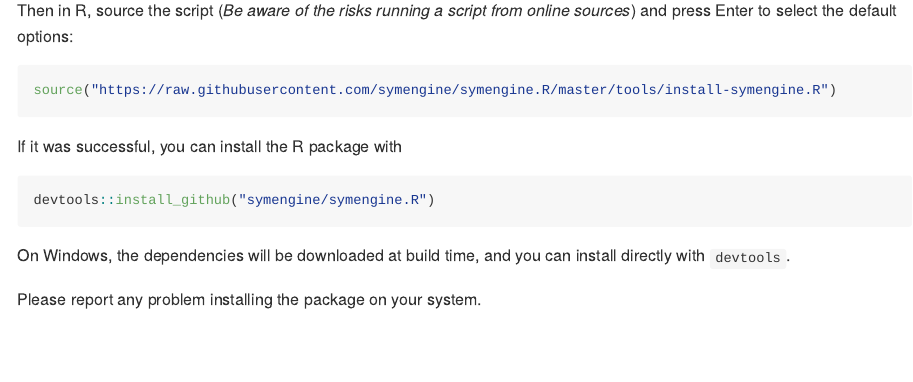
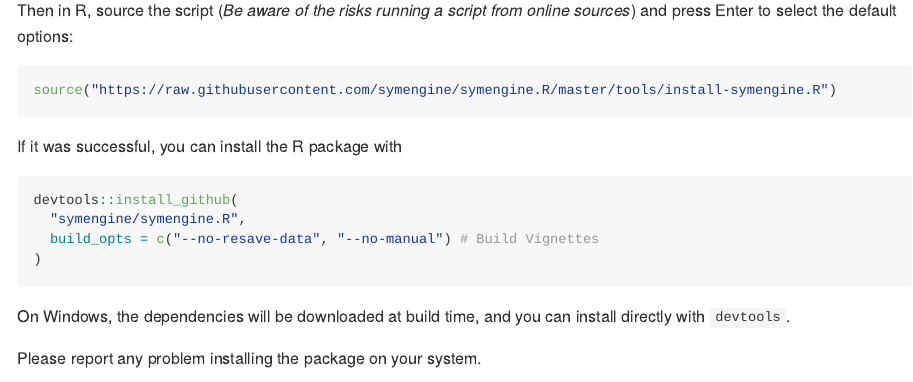
Before and after one commit to symengine/symengine.R, an R Markdown document (README.Rmd): the page in a window 1100 px wide, from 530 px down. Rendered offline with R 4.5, knitr and Pandoc, with nearby package versions; some code elsewhere in the file could not run offline; long lines of code are wrapped; badge pictures from the web are left out.

Commit message:
Update README

````diff
--- a/README.Rmd
+++ b/README.Rmd
@@ -51,7 +51,10 @@
 If it was successful, you can install the R package with
 
 ```{r, eval=FALSE}
-devtools::install_github("symengine/symengine.R")
+devtools::install_github(
+  "symengine/symengine.R",
+  build_opts = c("--no-resave-data", "--no-manual") # Build Vignettes
+)
 ```
 
 On Windows, the dependencies will be downloaded at build time, and you can install
````
